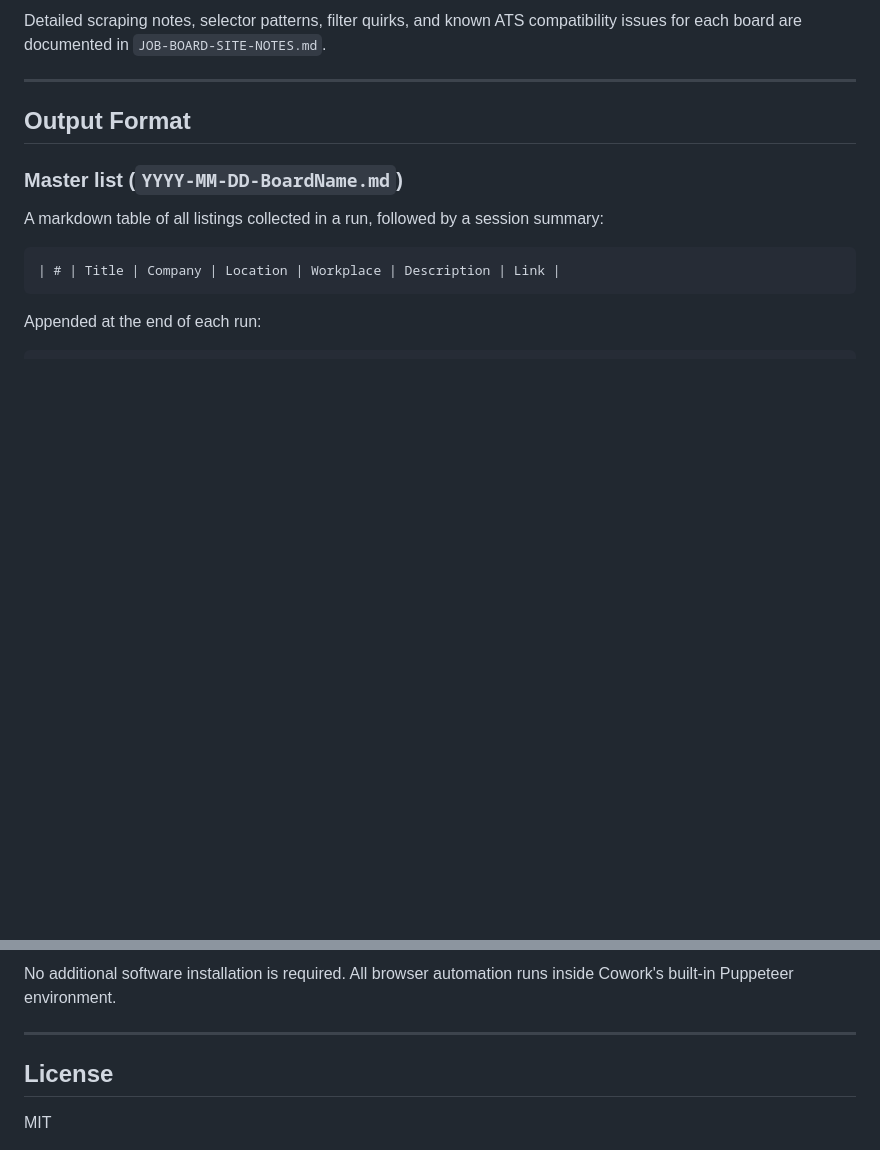
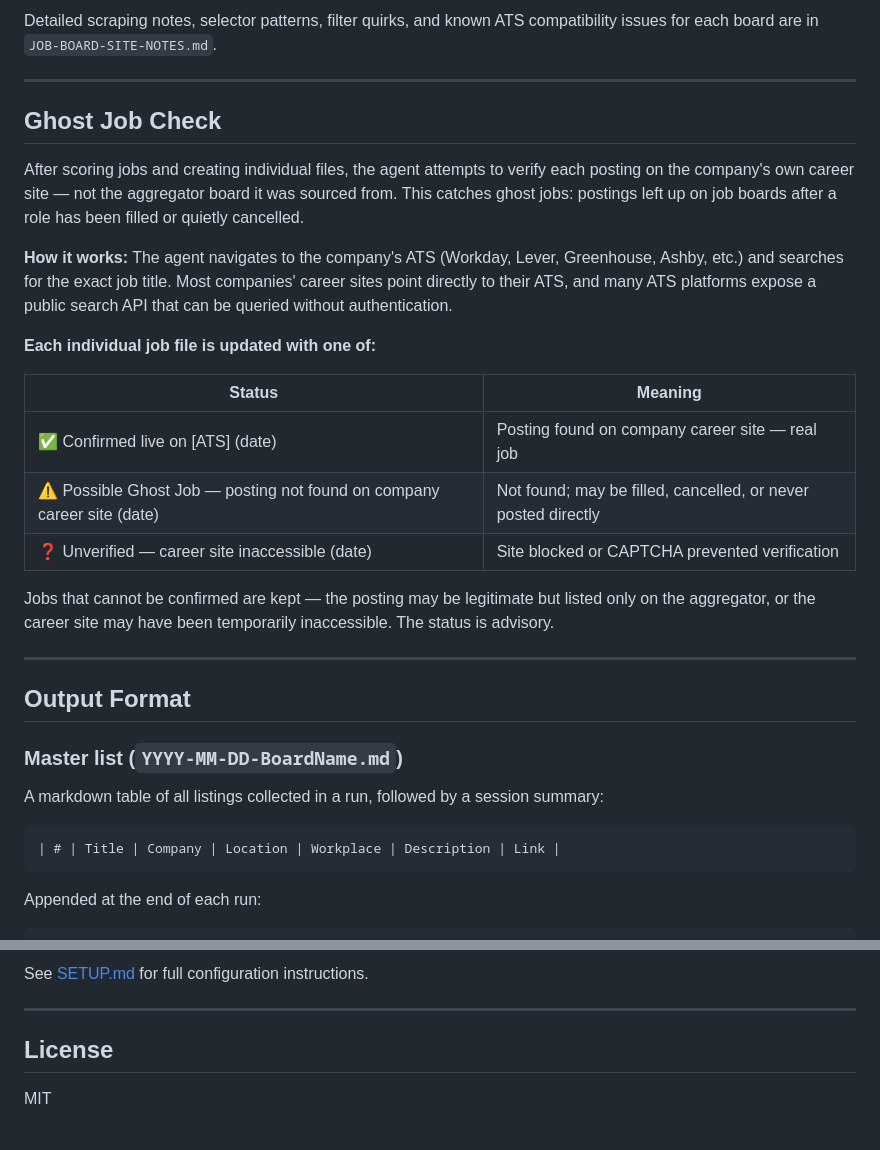
Before and after one commit to ecodad/fitfoundry, a Markdown page: README.md, 2 parts joined by grey strips. Rendered like a GitHub page; blank space fills up the shorter version.

```diff
--- a/README.md
+++ b/README.md
@@ -75,5 +37,23 @@ Open [Cowork](https://www.anthropic.com) and paste the full contents of `JOB-BOA
 
-Detailed scraping notes, selector patterns, filter quirks, and known ATS compatibility issues for each board are documented in `JOB-BOARD-SITE-NOTES.md`.
+Detailed scraping notes, selector patterns, filter quirks, and known ATS compatibility issues for each board are in `JOB-BOARD-SITE-NOTES.md`.
+
+---
+
+## Ghost Job Check
+
+After scoring jobs and creating individual files, the agent attempts to verify each posting on the company's own career site — not the aggregator board it was sourced from. This catches ghost jobs: postings left up on job boards after a role has been filled or quietly cancelled.
+
+**How it works:** The agent navigates to the company's ATS (Workday, Lever, Greenhouse, Ashby, etc.) and searches for the exact job title. Most companies' career sites point directly to their ATS, and many ATS platforms expose a public search API that can be queried without authentication.
+
+**Each individual job file is updated with one of:**
+
+| Status | Meaning |
+|--------|---------|
+| ✅ Confirmed live on [ATS] (date) | Posting found on company career site — real job |
+| ⚠️ Possible Ghost Job — posting not found on company career site (date) | Not found; may be filled, cancelled, or never posted directly |
+| ❓ Unverified — career site inaccessible (date) | Site blocked or CAPTCHA prevented verification |
+
+Jobs that cannot be confirmed are kept — the posting may be legitimate but listed only on the aggregator, or the career site may have been temporarily inaccessible. The status is advisory.
 
 ---
 
@@ -179,5 +135,5 @@ Algolia credentials can be retrieved from browser devtools (Network tab) while o
 
-No additional software installation is required. All browser automation runs inside Cowork's built-in Puppeteer environment.
+See [SETUP.md](SETUP.md) for full configuration instructions.
 
 ---
 
```
Also changed, not shown: other parts of README.md (+40 -102 lines), JOB-BOARD-WORKFLOW.md (+54 -0 lines), SETUP.md (added, +110 -0 lines).
